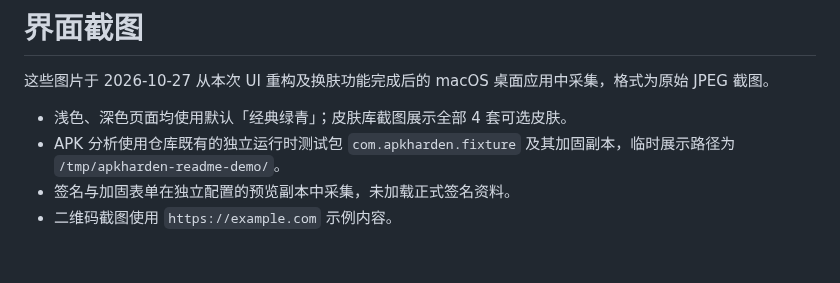
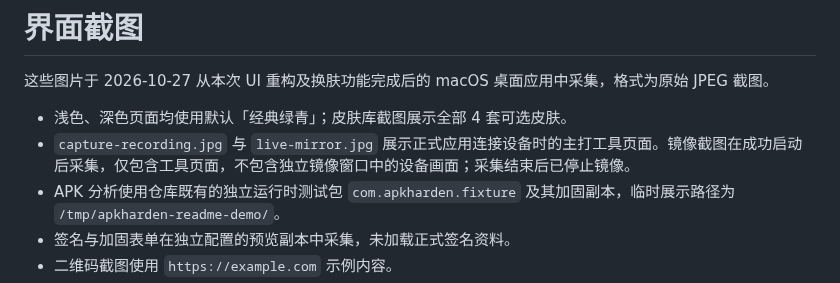
Before and after one commit to dbmzn/ApkHarden, a Markdown page: docs/screenshots/README.md, the part around the change. Rendered like a GitHub page; blank space fills up the shorter version.

```diff
--- a/docs/screenshots/README.md
+++ b/docs/screenshots/README.md
@@ -3,6 +3,7 @@
 这些图片于 2026-10-27 从本次 UI 重构及换肤功能完成后的 macOS 桌面应用中采集，格式为原始 JPEG 截图。
 
 - 浅色、深色页面均使用默认「经典绿青」；皮肤库截图展示全部 4 套可选皮肤。
+- `capture-recording.jpg` 与 `live-mirror.jpg` 展示正式应用连接设备时的主打工具页面。镜像截图在成功启动后采集，仅包含工具页面，不包含独立镜像窗口中的设备画面；采集结束后已停止镜像。
 - APK 分析使用仓库既有的独立运行时测试包 `com.apkharden.fixture` 及其加固副本，临时展示路径为 `/tmp/apkharden-readme-demo/`。
 - 签名与加固表单在独立配置的预览副本中采集，未加载正式签名资料。
 - 二维码截图使用 `https://example.com` 示例内容。
```
Also changed, not shown: README.md (+19 -1 lines), docs/screenshots/capture-recording.jpg (added), docs/screenshots/live-mirror.jpg (added).
